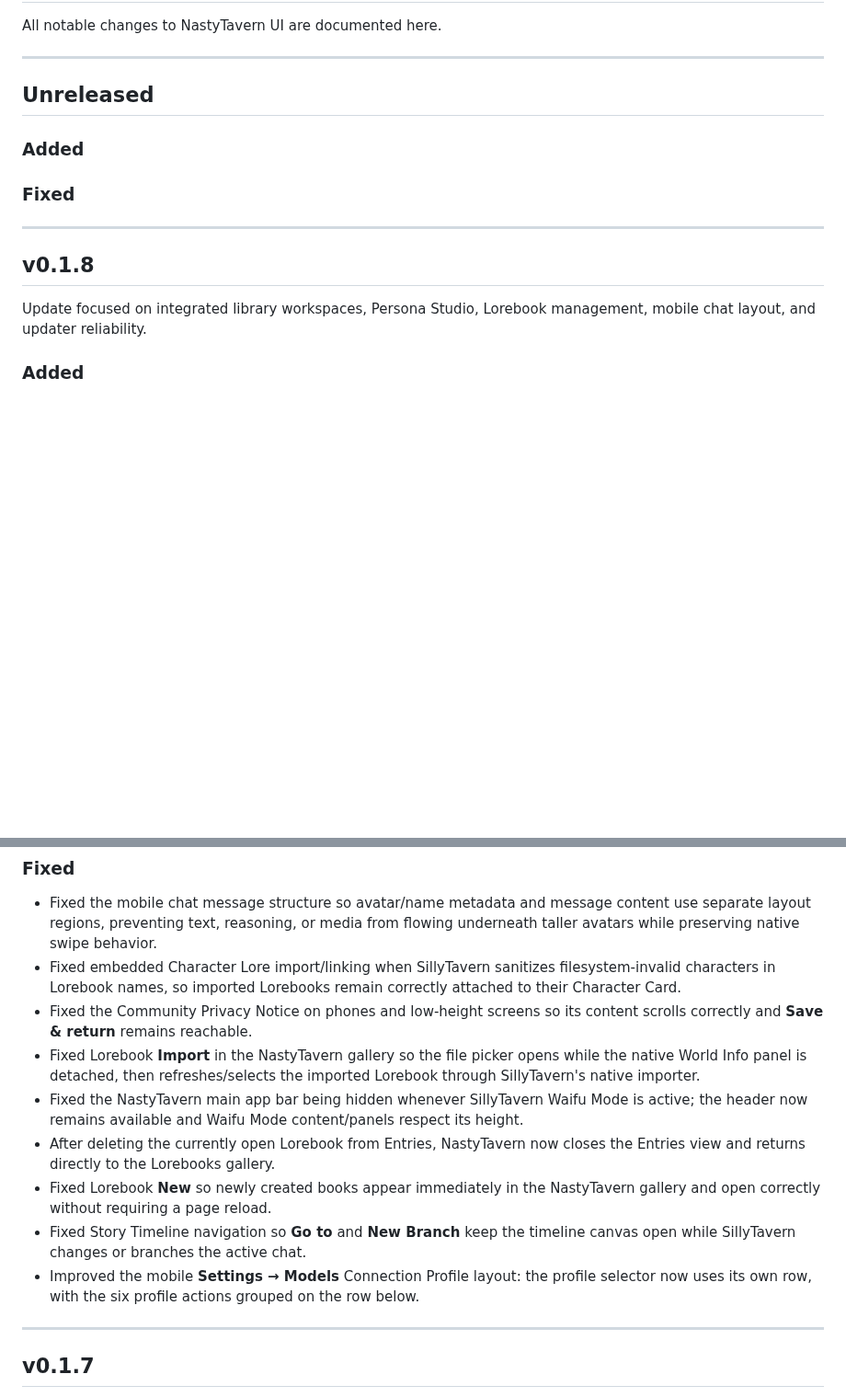
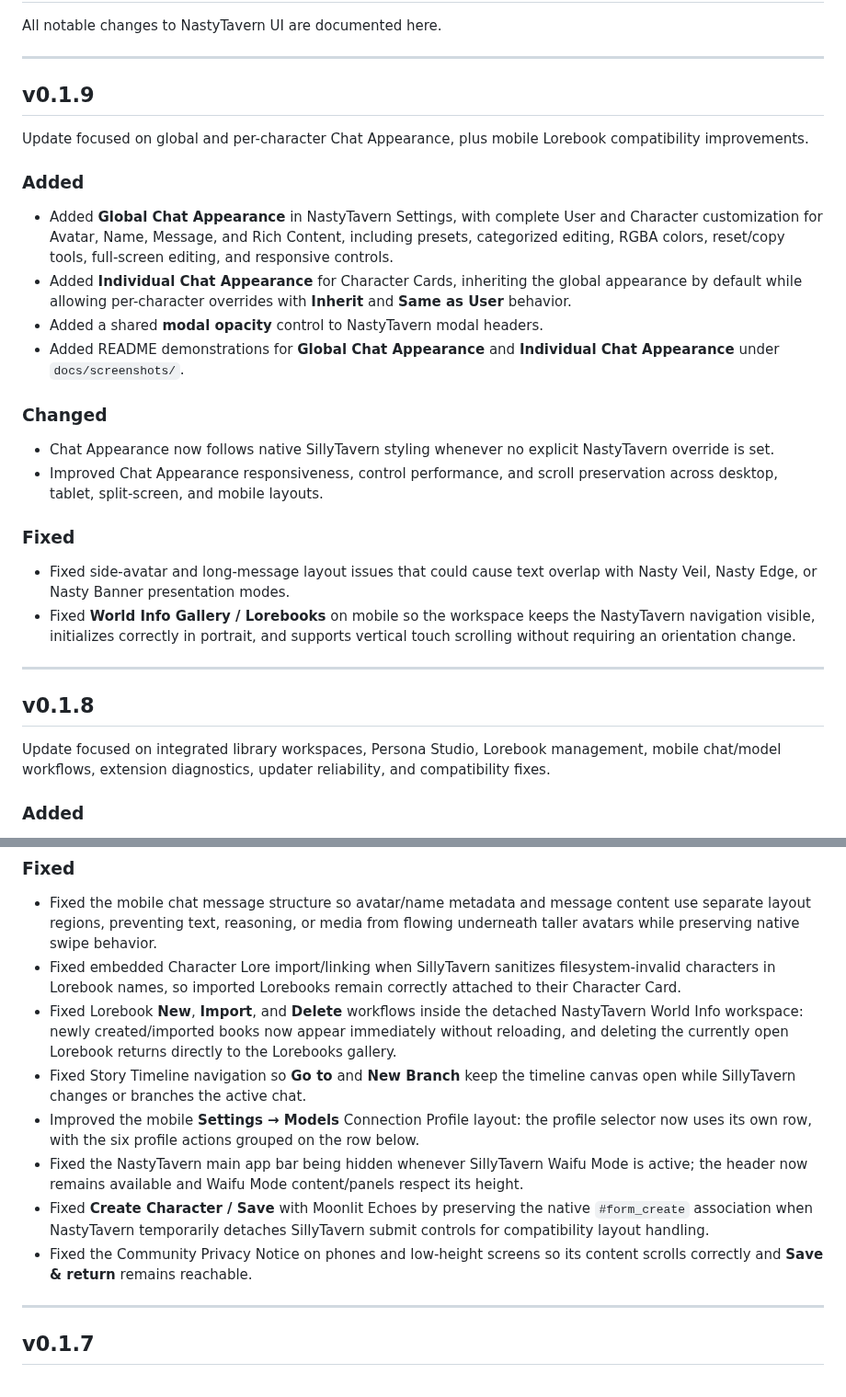
Before and after one commit to AnNastyLoneGirl/NastyTavern-UI, a Markdown page: CHANGELOG.md, 2 parts joined by grey strips. Shown at 92% size. GitHub-like rendering; blank space fills up the shorter version.

```diff
--- a/CHANGELOG.md
+++ b/CHANGELOG.md
@@ -4,21 +4,32 @@ All notable changes to NastyTavern UI are documented here.
 
 ---
 
-## Unreleased
+## v0.1.9
+
+Update focused on global and per-character Chat Appearance, plus mobile Lorebook compatibility improvements.
 
 ### Added
 
+- Added **Global Chat Appearance** in NastyTavern Settings, with complete User and Character customization for Avatar, Name, Message, and Rich Content, including presets, categorized editing, RGBA colors, reset/copy tools, full-screen editing, and responsive controls.
+- Added **Individual Chat Appearance** for Character Cards, inheriting the global appearance by default while allowing per-character overrides with **Inherit** and **Same as User** behavior.
+- Added a shared **modal opacity** control to NastyTavern modal headers.
+- Added README demonstrations for **Global Chat Appearance** and **Individual Chat Appearance** under `docs/screenshots/`.
 
+### Changed
+
+- Chat Appearance now follows native SillyTavern styling whenever no explicit NastyTavern override is set.
+- Improved Chat Appearance responsiveness, control performance, and scroll preservation across desktop, tablet, split-screen, and mobile layouts.
 
 ### Fixed
 
-
+- Fixed side-avatar and long-message layout issues that could cause text overlap with Nasty Veil, Nasty Edge, or Nasty Banner presentation modes.
+- Fixed **World Info Gallery / Lorebooks** on mobile so the workspace keeps the NastyTavern navigation visible, initializes correctly in portrait, and supports vertical touch scrolling without requiring an orientation change.
 
 ---
 
 ## v0.1.8
 
-Update focused on integrated library workspaces, Persona Studio, Lorebook management, mobile chat layout, and updater reliability.
+Update focused on integrated library workspaces, Persona Studio, Lorebook management, mobile chat/model workflows, extension diagnostics, updater reliability, and compatibility fixes.
 
 ### Added
 
@@ -37,13 +48,12 @@ Update focused on integrated library workspaces, Persona Studio, Lorebook manage
 
 - Fixed the mobile chat message structure so avatar/name metadata and message content use separate layout regions, preventing text, reasoning, or media from flowing underneath taller avatars while preserving native swipe behavior.
 - Fixed embedded Character Lore import/linking when SillyTavern sanitizes filesystem-invalid characters in Lorebook names, so imported Lorebooks remain correctly attached to their Character Card.
-- Fixed the Community Privacy Notice on phones and low-height screens so its content scrolls correctly and **Save & return** remains reachable.
-- Fixed Lorebook **Import** in the NastyTavern gallery so the file picker opens while the native World Info panel is detached, then refreshes/selects the imported Lorebook through SillyTavern's native importer.
-- Fixed the NastyTavern main app bar being hidden whenever SillyTavern Waifu Mode is active; the header now remains available and Waifu Mode content/panels respect its height.
-- After deleting the currently open Lorebook from Entries, NastyTavern now closes the Entries view and returns directly to the Lorebooks gallery.
-- Fixed Lorebook **New** so newly created books appear immediately in the NastyTavern gallery and open correctly without requiring a page reload.
+- Fixed Lorebook **New**, **Import**, and **Delete** workflows inside the detached NastyTavern World Info workspace: newly created/imported books now appear immediately without reloading, and deleting the currently open Lorebook returns directly to the Lorebooks gallery.
 - Fixed Story Timeline navigation so **Go to** and **New Branch** keep the timeline canvas open while SillyTavern changes or branches the active chat.
 - Improved the mobile **Settings → Models** Connection Profile layout: the profile selector now uses its own row, with the six profile actions grouped on the row below.
+- Fixed the NastyTavern main app bar being hidden whenever SillyTavern Waifu Mode is active; the header now remains available and Waifu Mode content/panels respect its height.
+- Fixed **Create Character / Save** with Moonlit Echoes by preserving the native `#form_create` association when NastyTavern temporarily detaches SillyTavern submit controls for compatibility layout handling.
+- Fixed the Community Privacy Notice on phones and low-height screens so its content scrolls correctly and **Save & return** remains reachable.
 
 ---
 
```
Also changed, not shown: README.md (+32 -1 lines), docs/screenshots/global-chat-appearance.gif (added), docs/screenshots/individual-chat-appearance.gif (added), 15 other files.
